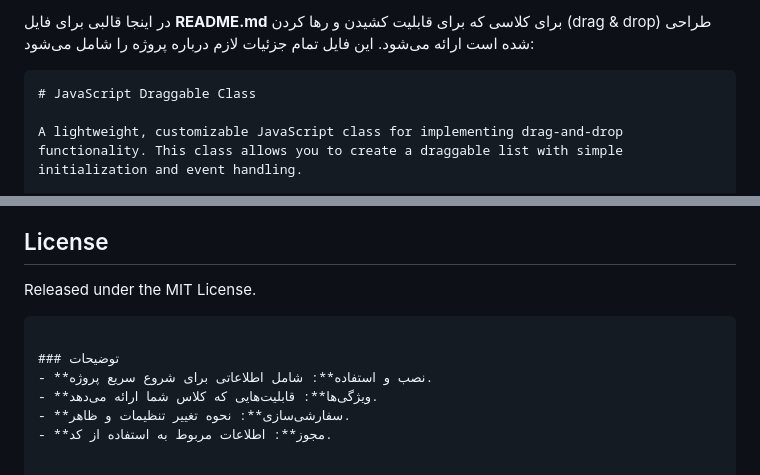
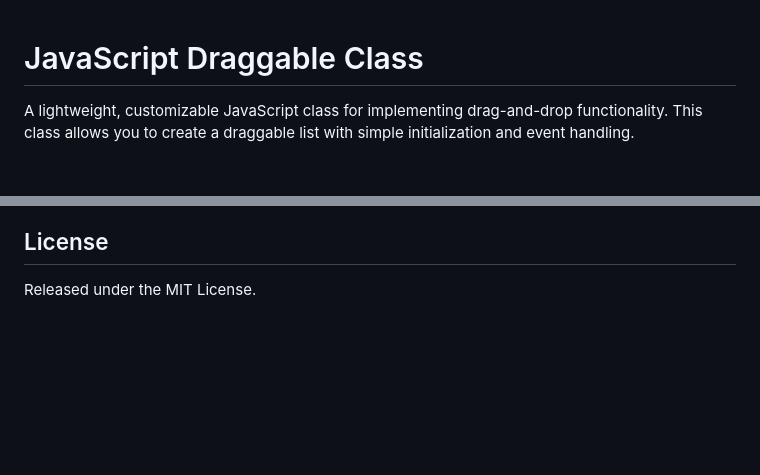
Before and after one commit to ajavanmir/drag-drop, a Markdown page: README.md, 2 parts joined by grey strips. GitHub-like rendering; blank space fills up the shorter version.

````diff
--- a/README.md
+++ b/README.md
@@ -1,6 +1,3 @@
-در اینجا قالبی برای فایل **README.md** برای کلاسی که برای قابلیت کشیدن و رها کردن (drag & drop) طراحی شده است ارائه می‌شود. این فایل تمام جزئیات لازم درباره پروژه را شامل می‌شود:
-
-```markdown
 # JavaScript Draggable Class
 
 A lightweight, customizable JavaScript class for implementing drag-and-drop functionality. This class allows you to create a draggable list with simple initialization and event handling.
@@ -122,10 +119,3 @@ A working example can look like this:
 ## License
 
 Released under the MIT License.
-```
-
-### توضیحات
-- **نصب و استفاده**: شامل اطلاعاتی برای شروع سریع پروژه.
-- **ویژگی‌ها**: قابلیت‌هایی که کلاس شما ارائه می‌دهد.
-- **سفارشی‌سازی**: نحوه تغییر تنظیمات و ظاهر.
-- **مجوز**: اطلاعات مربوط به استفاده از کد.
````
